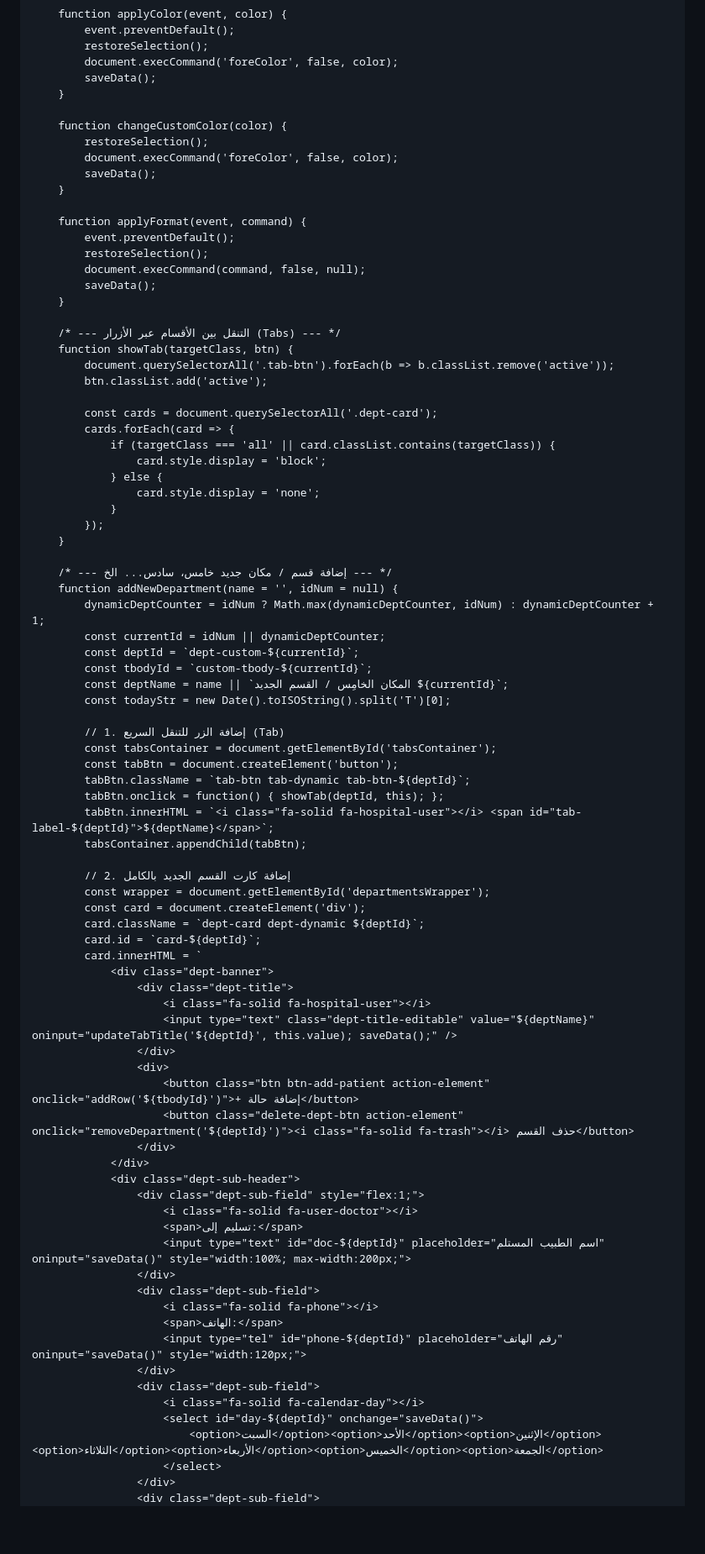
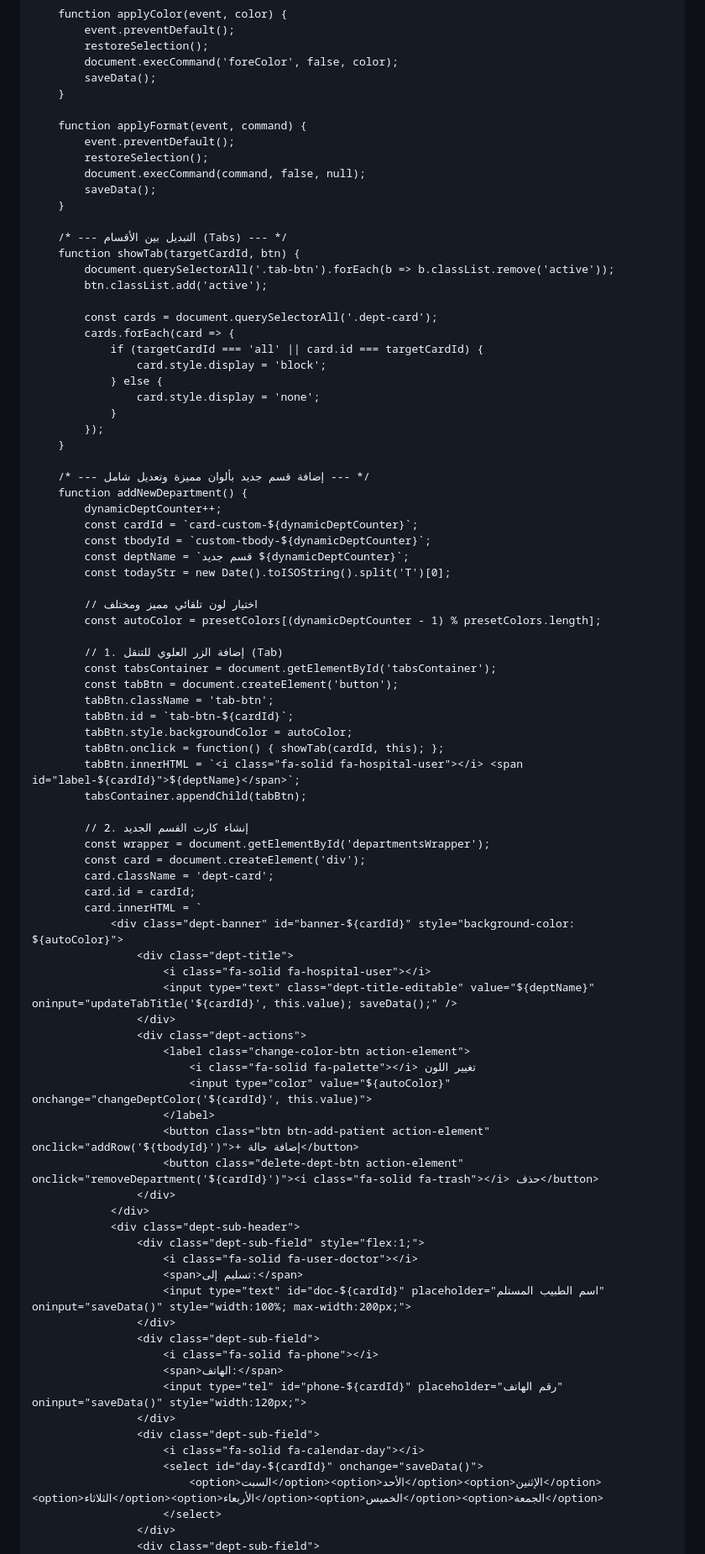
Before and after one commit to Mohammedjhm96/Patients-handover-map, a Markdown page: README.md, the part around one of its changes. Shown at 84% size. Drawn GitHub-style; blank space fills up the shorter version.

```diff
--- a/README.md
+++ b/README.md
@@ -833,12 +898,6 @@
             saveData();
         }
 
-        function changeCustomColor(color) {
-            restoreSelection();
-            document.execCommand('foreColor', false, color);
-            saveData();
-        }
-
         function applyFormat(event, command) {
             event.preventDefault();
             restoreSelection();
@@ -846,14 +905,14 @@
             saveData();
         }
 
-        /* --- التنقل بين الأقسام عبر الأزرار (Tabs) --- */
-        function showTab(targetClass, btn) {
+        /* --- التبديل بين الأقسام (Tabs) --- */
+        function showTab(targetCardId, btn) {
             document.querySelectorAll('.tab-btn').forEach(b => b.classList.remove('active'));
             btn.classList.add('active');
 
             const cards = document.querySelectorAll('.dept-card');
             cards.forEach(card => {
-                if (targetClass === 'all' || card.classList.contains(targetClass)) {
+                if (targetCardId === 'all' || card.id === targetCardId) {
                     card.style.display = 'block';
                 } else {
                     card.style.display = 'none';
@@ -861,53 +920,61 @@
             });
         }
 
-        /* --- إضافة قسم / مكان جديد خامس، سادس... الخ --- */
-        function addNewDepartment(name = '', idNum = null) {
-            dynamicDeptCounter = idNum ? Math.max(dynamicDeptCounter, idNum) : dynamicDeptCounter + 1;
-            const currentId = idNum || dynamicDeptCounter;
-            const deptId = `dept-custom-${currentId}`;
-            const tbodyId = `custom-tbody-${currentId}`;
-            const deptName = name || `المكان الخامِس / القسم الجديد ${currentId}`;
+        /* --- إضافة قسم جديد بألوان مميزة وتعديل شامل --- */
+        function addNewDepartment() {
+            dynamicDeptCounter++;
+            const cardId = `card-custom-${dynamicDeptCounter}`;
+            const tbodyId = `custom-tbody-${dynamicDeptCounter}`;
+            const deptName = `قسم جديد ${dynamicDeptCounter}`;
             const todayStr = new Date().toISOString().split('T')[0];
 
-            // 1. إضافة الزر للتنقل السريع (Tab)
+            // اختيار لون تلقائي مميز ومختلف
+            const autoColor = presetColors[(dynamicDeptCounter - 1) % presetColors.length];
+
+            // 1. إضافة الزر العلوي للتنقل (Tab)
             const tabsContainer = document.getElementById('tabsContainer');
             const tabBtn = document.createElement('button');
-            tabBtn.className = `tab-btn tab-dynamic tab-btn-${deptId}`;
-            tabBtn.onclick = function() { showTab(deptId, this); };
-            tabBtn.innerHTML = `<i class="fa-solid fa-hospital-user"></i> <span id="tab-label-${deptId}">${deptName}</span>`;
+            tabBtn.className = 'tab-btn';
+            tabBtn.id = `tab-btn-${cardId}`;
+            tabBtn.style.backgroundColor = autoColor;
+            tabBtn.onclick = function() { showTab(cardId, this); };
+            tabBtn.innerHTML = `<i class="fa-solid fa-hospital-user"></i> <span id="label-${cardId}">${deptName}</span>`;
             tabsContainer.appendChild(tabBtn);
 
-            // 2. إضافة كارت القسم الجديد بالكامل
+            // 2. إنشاء كارت القسم الجديد
             const wrapper = document.getElementById('departmentsWrapper');
             const card = document.createElement('div');
-            card.className = `dept-card dept-dynamic ${deptId}`;
-            card.id = `card-${deptId}`;
+            card.className = 'dept-card';
+            card.id = cardId;
             card.innerHTML = `
-                <div class="dept-banner">
+                <div class="dept-banner" id="banner-${cardId}" style="background-color: ${autoColor}">
                     <div class="dept-title">
                         <i class="fa-solid fa-hospital-user"></i>
-                        <input type="text" class="dept-title-editable" value="${deptName}" oninput="updateTabTitle('${deptId}', this.value); saveData();" />
+                        <input type="text" class="dept-title-editable" value="${deptName}" oninput="updateTabTitle('${cardId}', this.value); saveData();" />
                     </div>
-                    <div>
+                    <div class="dept-actions">
+                        <label class="change-color-btn action-element">
+                            <i class="fa-solid fa-palette"></i> تغيير اللون
+                            <input type="color" value="${autoColor}" onchange="changeDeptColor('${cardId}', this.value)">
+                        </label>
                         <button class="btn btn-add-patient action-element" onclick="addRow('${tbodyId}')">+ إضافة حالة</button>
-                        <button class="delete-dept-btn action-element" onclick="removeDepartment('${deptId}')"><i class="fa-solid fa-trash"></i> حذف القسم</button>
+                        <button class="delete-dept-btn action-element" onclick="removeDepartment('${cardId}')"><i class="fa-solid fa-trash"></i> حذف</button>
                     </div>
                 </div>
                 <div class="dept-sub-header">
                     <div class="dept-sub-field" style="flex:1;">
                         <i class="fa-solid fa-user-doctor"></i>
                         <span>تسليم إلى:</span>
-                        <input type="text" id="doc-${deptId}" placeholder="اسم الطبيب المستلم" oninput="saveData()" style="width:100%; max-width:200px;">
+                        <input type="text" id="doc-${cardId}" placeholder="اسم الطبيب المستلم" oninput="saveData()" style="width:100%; max-width:200px;">
                     </div>
                     <div class="dept-sub-field">
                         <i class="fa-solid fa-phone"></i>
                         <span>الهاتف:</span>
-                        <input type="tel" id="phone-${deptId}" placeholder="رقم الهاتف" oninput="saveData()" style="width:120px;">
+                        <input type="tel" id="phone-${cardId}" placeholder="رقم الهاتف" oninput="saveData()" style="width:120px;">
                     </div>
                     <div class="dept-sub-field">
                         <i class="fa-solid fa-calendar-day"></i>
-                        <select id="day-${deptId}" onchange="saveData()">
+                        <select id="day-${cardId}" onchange="saveData()">
                             <option>السبت</option><option>الأحد</option><option>الإثنين</option><option>الثلاثاء</option><option>الأربعاء</option><option>الخميس</option><option>الجمعة</option>
                         </select>
                     </div>
```
Also changed, not shown: other parts of README.md (+143 -123 lines).
